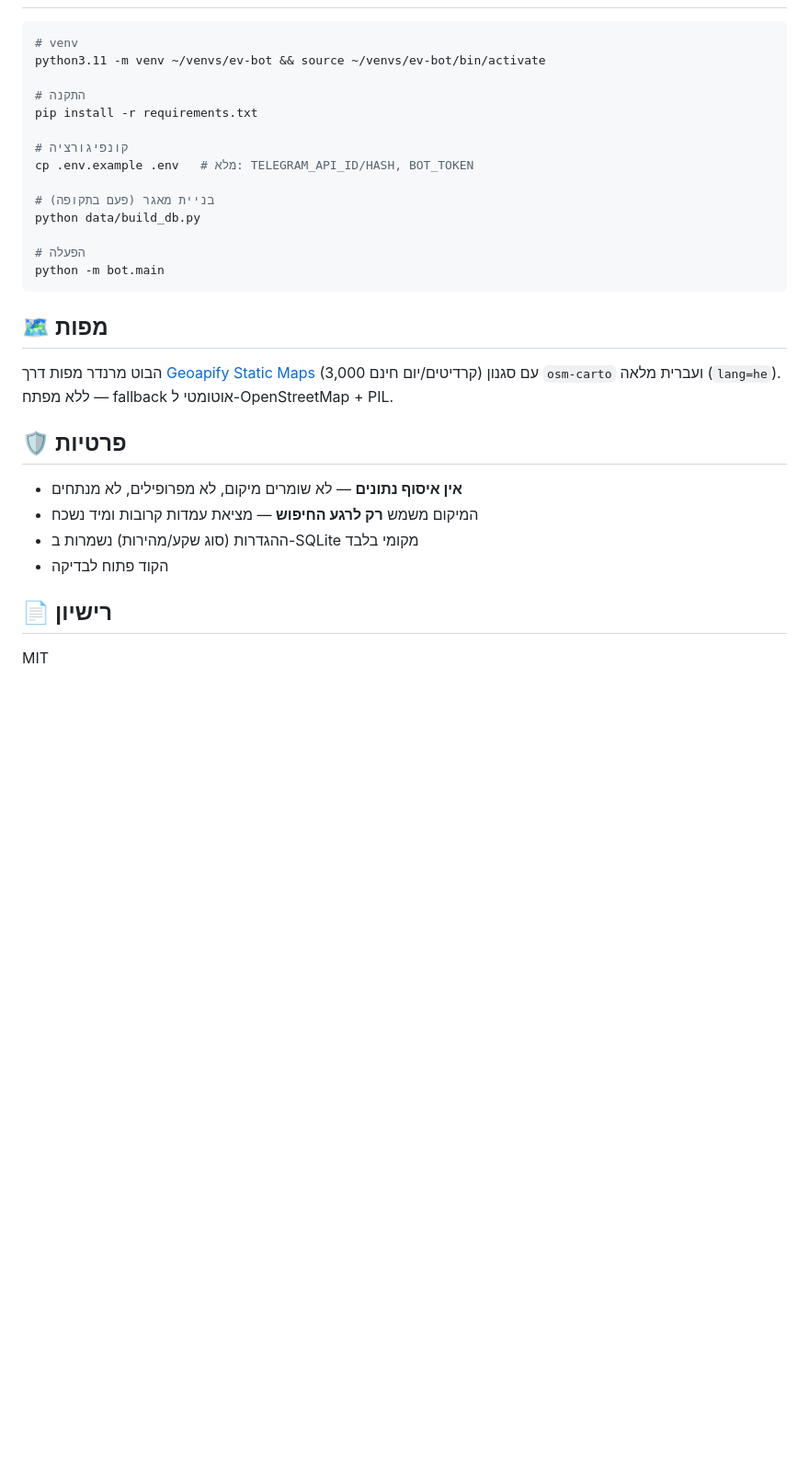
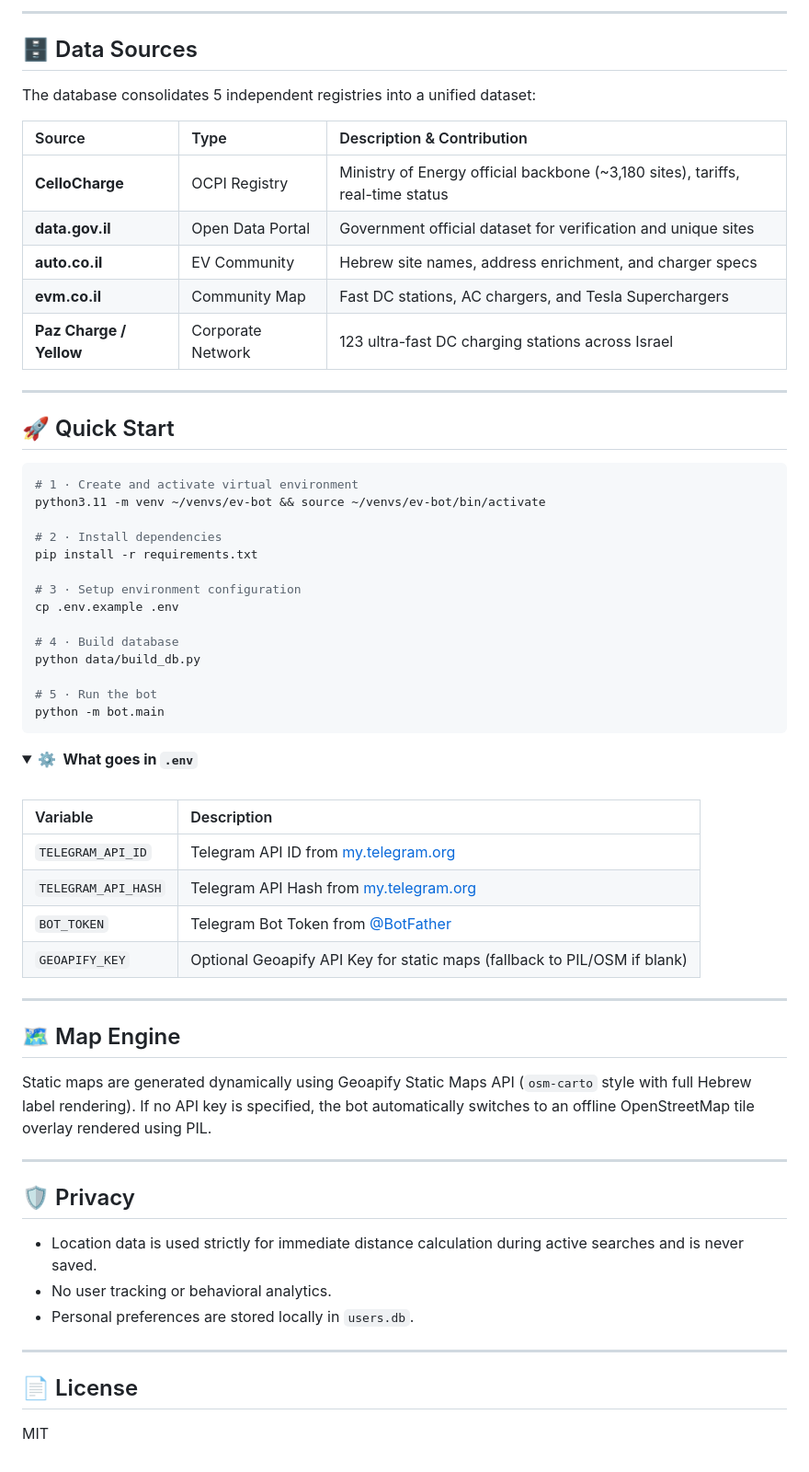
Before and after one commit to Omer-Dahan/EV_Charging, a Markdown page: README.md, the part around one of its changes. Shown at 92% size. Drawn GitHub-style; folded sections open; blank space fills up the shorter version.

Commit message:
docs: overhaul README with professional formatting, Mermaid diagrams, and bilingual language support.

````diff
--- a/README.md
+++ b/README.md
@@ -55,32 +201,68 @@ data/
+---
+
+## 🗄️ Data Sources
+
+The database consolidates 5 independent registries into a unified dataset:
+
+| Source | Type | Description & Contribution |
+|:---|:---|:---|
+| **CelloCharge** | OCPI Registry | Ministry of Energy official backbone (~3,180 sites), tariffs, real-time status |
+| **data.gov.il** | Open Data Portal | Government official dataset for verification and unique sites |
+| **auto.co.il** | EV Community | Hebrew site names, address enrichment, and charger specs |
+| **evm.co.il** | Community Map | Fast DC stations, AC chargers, and Tesla Superchargers |
+| **Paz Charge / Yellow** | Corporate Network | 123 ultra-fast DC charging stations across Israel |
+
+---
+
+## 🚀 Quick Start
 
 ```bash
-# venv
+# 1 · Create and activate virtual environment
 python3.11 -m venv ~/venvs/ev-bot && source ~/venvs/ev-bot/bin/activate
 
-# התקנה
+# 2 · Install dependencies
 pip install -r requirements.txt
 
-# קונפיגורציה
-cp .env.example .env   # מלא: TELEGRAM_API_ID/HASH, BOT_TOKEN
+# 3 · Setup environment configuration
+cp .env.example .env
 
-# בניית מאגר (פעם בתקופה)
+# 4 · Build database
 python data/build_db.py
 
-# הפעלה
+# 5 · Run the bot
 python -m bot.main
 ```
 
-## 🗺️ מפות
+<details>
+<summary><b>⚙️ &nbsp;What goes in <code>.env</code></b></summary>
 
-הבוט מרנדר מפות דרך [Geoapify Static Maps](https://www.geoapify.com/) (3,000 קרדיטים/יום חינם) עם סגנון `osm-carto` ועברית מלאה (`lang=he`). ללא מפתח — fallback אוטומטי ל-OpenStreetMap + PIL.
+<br>
 
-## 🛡️ פרטיות
+| Variable | Description |
+|:---|:---|
+| `TELEGRAM_API_ID` | Telegram API ID from [my.telegram.org](https://my.telegram.org) |
+| `TELEGRAM_API_HASH` | Telegram API Hash from [my.telegram.org](https://my.telegram.org) |
+| `BOT_TOKEN` | Telegram Bot Token from [@BotFather](https://t.me/BotFather) |
+| `GEOAPIFY_KEY` | Optional Geoapify API Key for static maps (fallback to PIL/OSM if blank) |
 
-- **אין איסוף נתונים** — לא שומרים מיקום, לא מפרופילים, לא מנתחים
-- המיקום משמש **רק לרגע החיפוש** — מציאת עמדות קרובות ומיד נשכח
-- ההגדרות (סוג שקע/מהירות) נשמרות ב-SQLite מקומי בלבד
-- הקוד פתוח לבדיקה
+</details>
 
-## 📄 רישיון
+---
+
+## 🗺️ Map Engine
+
+Static maps are generated dynamically using Geoapify Static Maps API (`osm-carto` style with full Hebrew label rendering). If no API key is specified, the bot automatically switches to an offline OpenStreetMap tile overlay rendered using PIL.
+
+---
+
+## 🛡️ Privacy
+
+* Location data is used strictly for immediate distance calculation during active searches and is never saved.
+* No user tracking or behavioral analytics.
+* Personal preferences are stored locally in `users.db`.
+
+---
+
+## 📄 License
 
 MIT
````
Also changed, not shown: other parts of README.md (+183 -37 lines), README.he.md (added, +268 -0 lines).
